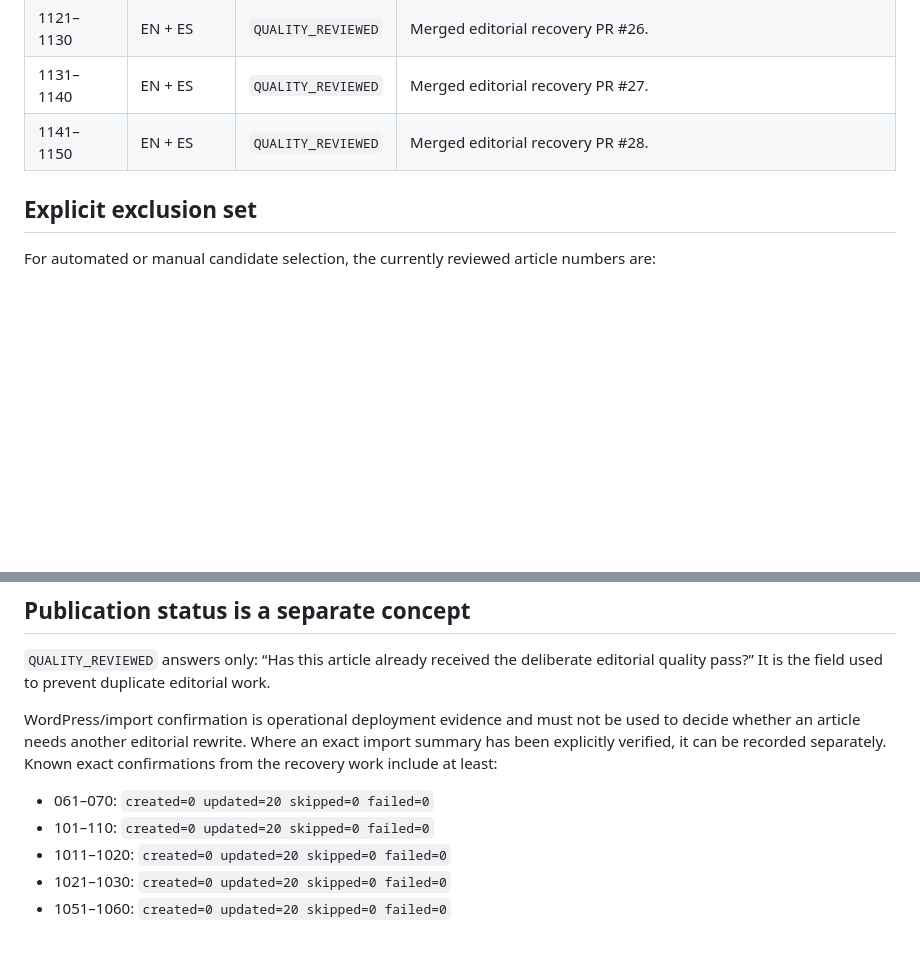
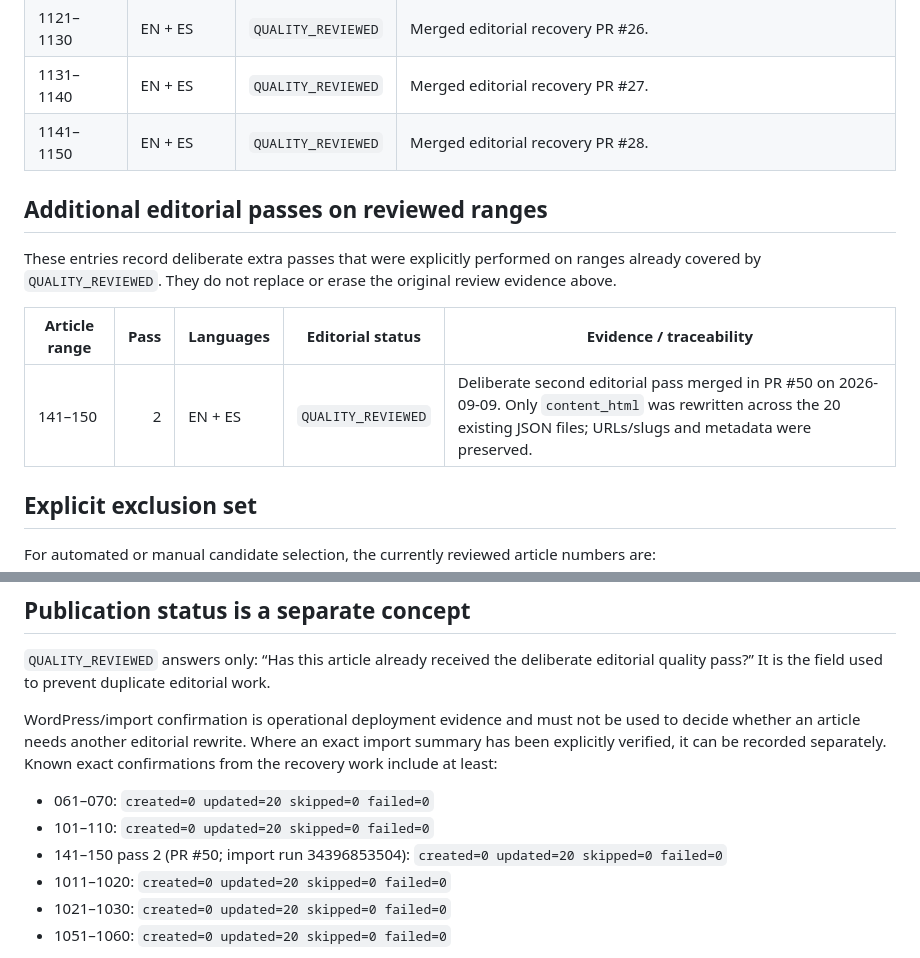
Before and after one commit to tostis005/MOM, a Markdown page: agents/EDITORIAL_QUALITY_REVIEW_REGISTRY.md, 2 parts joined by grey strips. Rendered like a GitHub page; blank space fills up the shorter version.

Commit message:
Record second editorial pass for 141–150

```diff
--- a/agents/EDITORIAL_QUALITY_REVIEW_REGISTRY.md
+++ b/agents/EDITORIAL_QUALITY_REVIEW_REGISTRY.md
@@ -58,6 +58,14 @@ Before selecting any article or range for an editorial quality/recovery pass, re
 | 1131–1140 | EN + ES | `QUALITY_REVIEWED` | Merged editorial recovery PR #27. |
 | 1141–1150 | EN + ES | `QUALITY_REVIEWED` | Merged editorial recovery PR #28. |
 
+## Additional editorial passes on reviewed ranges
+
+These entries record deliberate extra passes that were explicitly performed on ranges already covered by `QUALITY_REVIEWED`. They do not replace or erase the original review evidence above.
+
+| Article range | Pass | Languages | Editorial status | Evidence / traceability |
+|---|---:|---|---|---|
+| 141–150 | 2 | EN + ES | `QUALITY_REVIEWED` | Deliberate second editorial pass merged in PR #50 on 2026-09-09. Only `content_html` was rewritten across the 20 existing JSON files; URLs/slugs and metadata were preserved. |
+
 ## Explicit exclusion set
 
 For automated or manual candidate selection, the currently reviewed article numbers are:
@@ -75,6 +83,7 @@ WordPress/import confirmation is operational deployment evidence and must not be
 
 - 061–070: `created=0 updated=20 skipped=0 failed=0`
 - 101–110: `created=0 updated=20 skipped=0 failed=0`
+- 141–150 pass 2 (PR #50; import run 34396853504): `created=0 updated=20 skipped=0 failed=0`
 - 1011–1020: `created=0 updated=20 skipped=0 failed=0`
 - 1021–1030: `created=0 updated=20 skipped=0 failed=0`
 - 1051–1060: `created=0 updated=20 skipped=0 failed=0`
```
